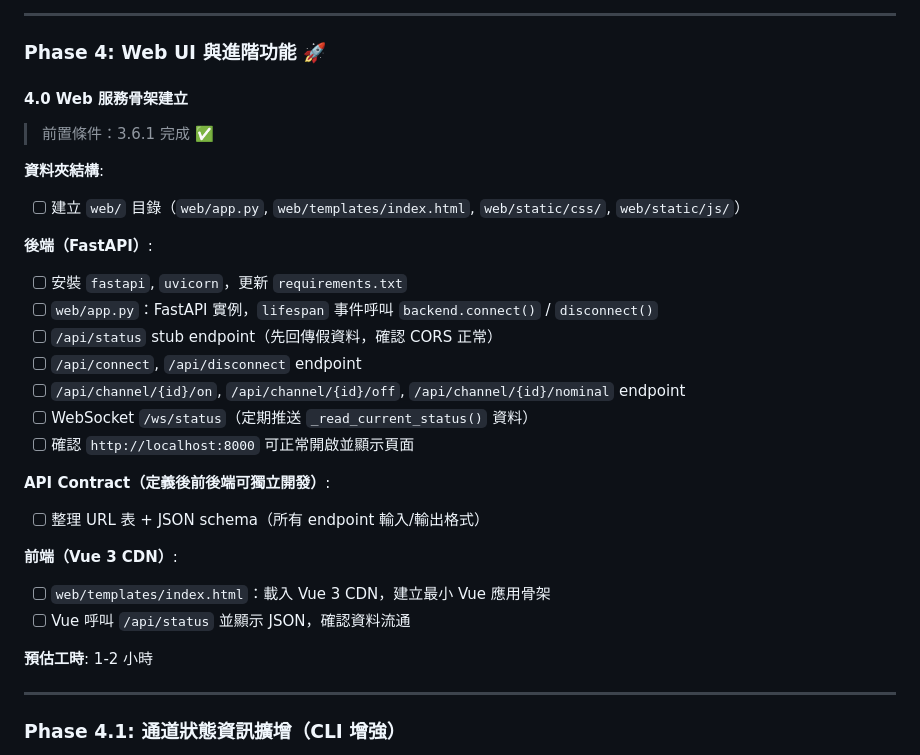
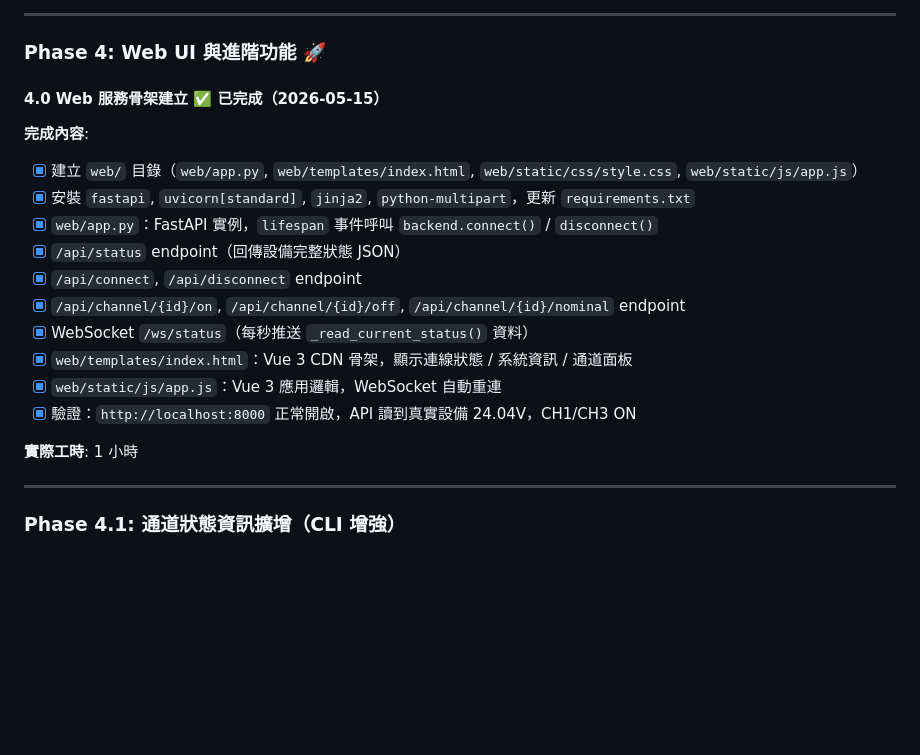
Before and after one commit to HarryChiuu/Caparoc, a Markdown page: docs/TODO.md, the part around the change. Rendered like a GitHub page; blank space fills up the shorter version.

Commit message:
docs(TODO): Phase 4.0 標記完成

```diff
--- a/docs/TODO.md
+++ b/docs/TODO.md
@@ -307,30 +307,21 @@ def _show_monitor_status(self, status, changes):
 
 ### Phase 4: Web UI 與進階功能 🚀
 
-#### 4.0 Web 服務骨架建立
+#### 4.0 Web 服務骨架建立 ✅ **已完成（2026-05-15）**
 
-> 前置條件：3.6.1 完成 ✅
+**完成內容**:
+- [x] 建立 `web/` 目錄（`web/app.py`, `web/templates/index.html`, `web/static/css/style.css`, `web/static/js/app.js`）
+- [x] 安裝 `fastapi`, `uvicorn[standard]`, `jinja2`, `python-multipart`，更新 `requirements.txt`
+- [x] `web/app.py`：FastAPI 實例，`lifespan` 事件呼叫 `backend.connect()` / `disconnect()`
+- [x] `/api/status` endpoint（回傳設備完整狀態 JSON）
+- [x] `/api/connect`, `/api/disconnect` endpoint
+- [x] `/api/channel/{id}/on`, `/api/channel/{id}/off`, `/api/channel/{id}/nominal` endpoint
+- [x] WebSocket `/ws/status`（每秒推送 `_read_current_status()` 資料）
+- [x] `web/templates/index.html`：Vue 3 CDN 骨架，顯示連線狀態 / 系統資訊 / 通道面板
+- [x] `web/static/js/app.js`：Vue 3 應用邏輯，WebSocket 自動重連
+- [x] 驗證：`http://localhost:8000` 正常開啟，API 讀到真實設備 24.04V，CH1/CH3 ON
 
-**資料夾結構**:
-- [ ] 建立 `web/` 目錄（`web/app.py`, `web/templates/index.html`, `web/static/css/`, `web/static/js/`）
-
-**後端（FastAPI）**:
-- [ ] 安裝 `fastapi`, `uvicorn`，更新 `requirements.txt`
-- [ ] `web/app.py`：FastAPI 實例，`lifespan` 事件呼叫 `backend.connect()` / `disconnect()`
-- [ ] `/api/status` stub endpoint（先回傳假資料，確認 CORS 正常）
-- [ ] `/api/connect`, `/api/disconnect` endpoint
-- [ ] `/api/channel/{id}/on`, `/api/channel/{id}/off`, `/api/channel/{id}/nominal` endpoint
-- [ ] WebSocket `/ws/status`（定期推送 `_read_current_status()` 資料）
-- [ ] 確認 `http://localhost:8000` 可正常開啟並顯示頁面
-
-**API Contract（定義後前後端可獨立開發）**:
-- [ ] 整理 URL 表 + JSON schema（所有 endpoint 輸入/輸出格式）
-
-**前端（Vue 3 CDN）**:
-- [ ] `web/templates/index.html`：載入 Vue 3 CDN，建立最小 Vue 應用骨架
-- [ ] Vue 呼叫 `/api/status` 並顯示 JSON，確認資料流通
-
-**預估工時**: 1-2 小時
+**實際工時**: 1 小時
 
 ---
 
```
